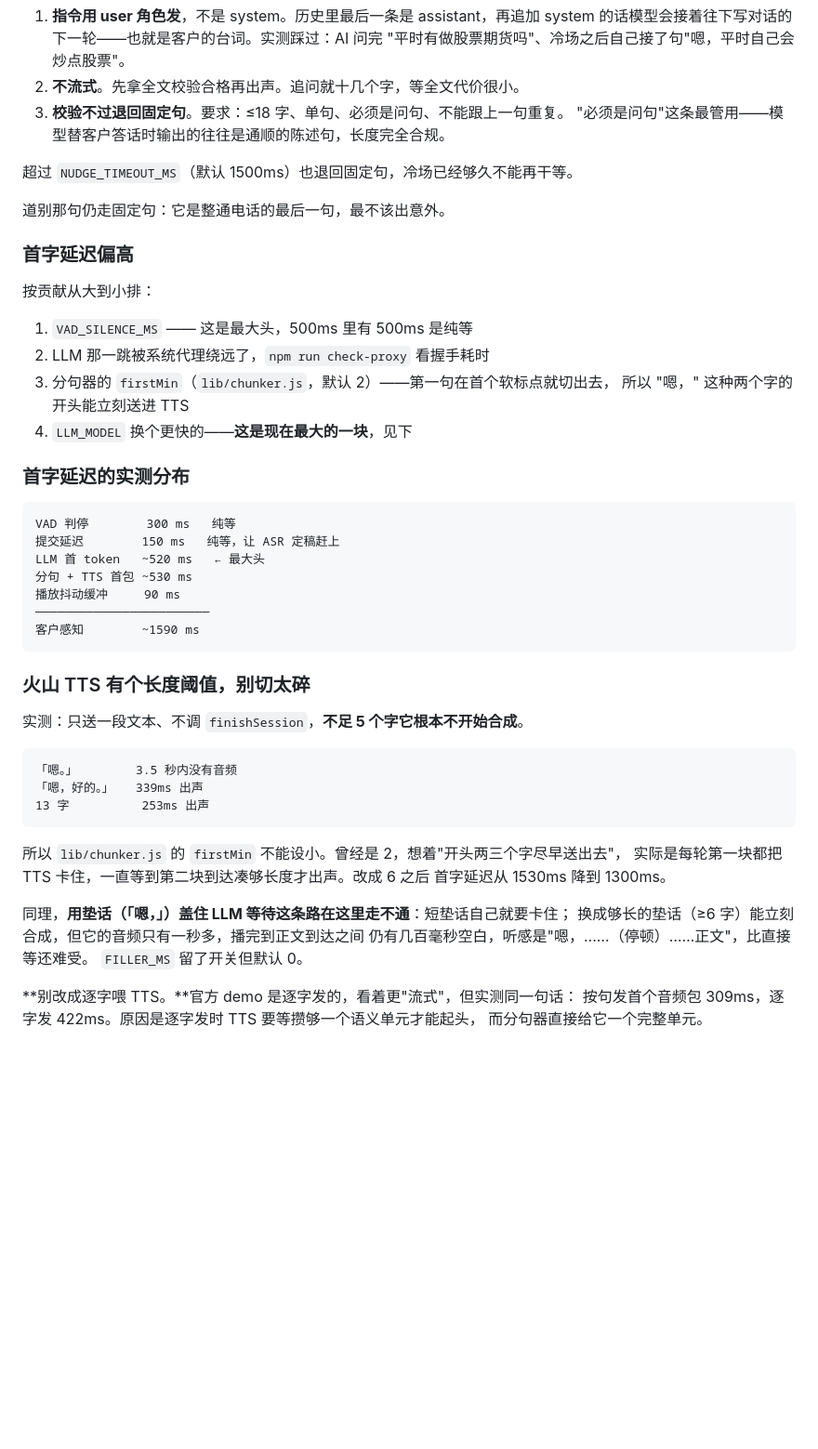
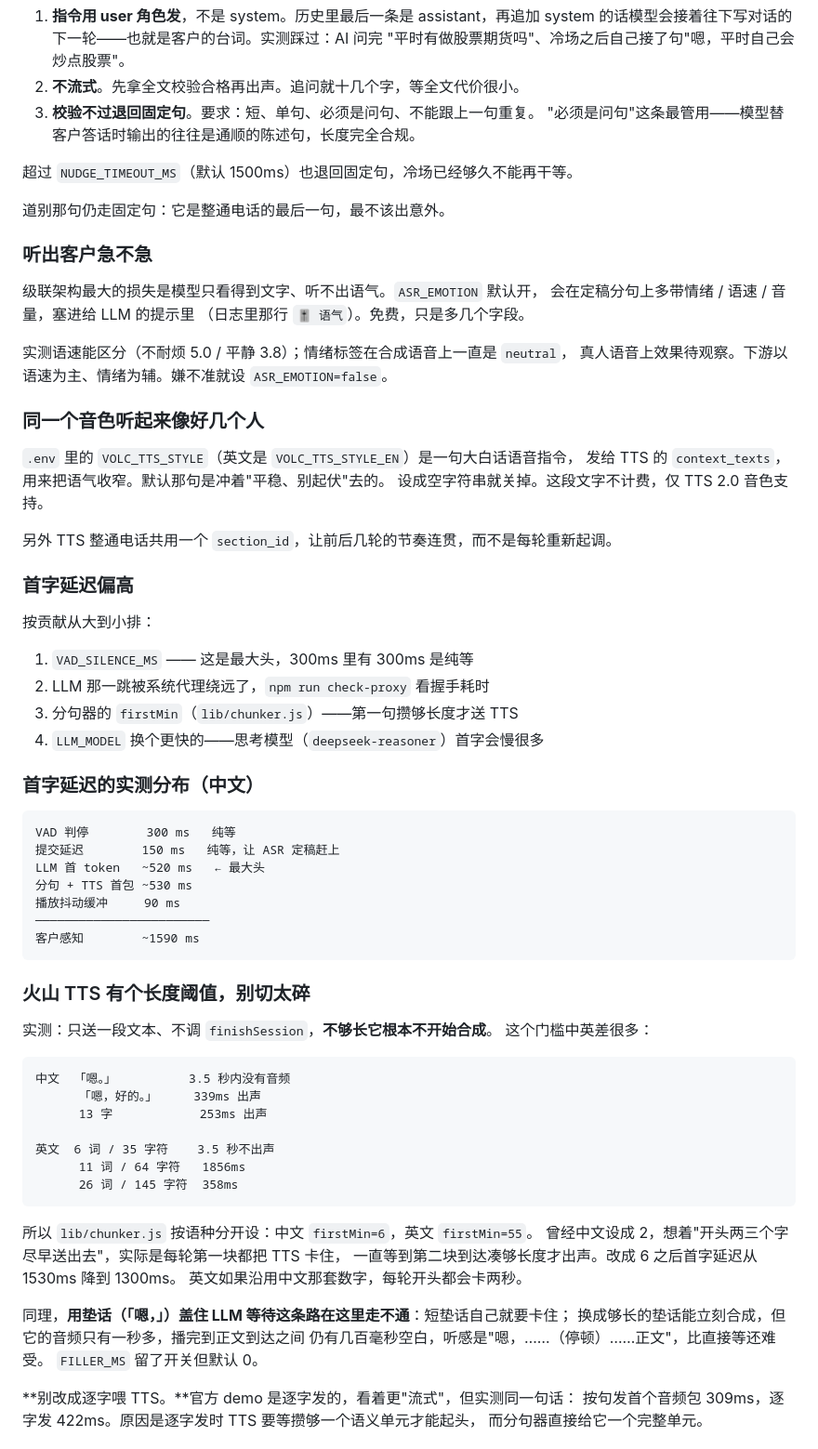
Before and after one commit to sp1128/realtime-demo, a Markdown page: README.md, the part around one of its changes. Shown at 93% size. Rendered like a GitHub page; blank space fills up the shorter version.

````diff
--- a/README.md
+++ b/README.md
@@ -293,24 +359,40 @@ AI 说话时 ASR 吃的是静音，打断一触发就暂停播放，能混进来
    的话模型会接着往下写对话的下一轮——也就是客户的台词。实测踩过：AI 问完
    "平时有做股票期货吗"、冷场之后自己接了句"嗯，平时自己会炒点股票"。
 2. **不流式**。先拿全文校验合格再出声。追问就十几个字，等全文代价很小。
-3. **校验不过退回固定句**。要求：≤18 字、单句、必须是问句、不能跟上一句重复。
+3. **校验不过退回固定句**。要求：短、单句、必须是问句、不能跟上一句重复。
    "必须是问句"这条最管用——模型替客户答话时输出的往往是通顺的陈述句，长度完全合规。
 
 超过 `NUDGE_TIMEOUT_MS`（默认 1500ms）也退回固定句，冷场已经够久不能再干等。
 
 道别那句仍走固定句：它是整通电话的最后一句，最不该出意外。
 
+### 听出客户急不急
+
+级联架构最大的损失是模型只看得到文字、听不出语气。`ASR_EMOTION` 默认开，
+会在定稿分句上多带情绪 / 语速 / 音量，塞进给 LLM 的提示里
+（日志里那行 `🎚️ 语气`）。免费，只是多几个字段。
+
+实测语速能区分（不耐烦 5.0 / 平静 3.8）；情绪标签在合成语音上一直是 `neutral`，
+真人语音上效果待观察。下游以语速为主、情绪为辅。嫌不准就设 `ASR_EMOTION=false`。
+
+### 同一个音色听起来像好几个人
+
+`.env` 里的 `VOLC_TTS_STYLE`（英文是 `VOLC_TTS_STYLE_EN`）是一句大白话语音指令，
+发给 TTS 的 `context_texts`，用来把语气收窄。默认那句是冲着"平稳、别起伏"去的。
+设成空字符串就关掉。这段文字不计费，仅 TTS 2.0 音色支持。
+
+另外 TTS 整通电话共用一个 `section_id`，让前后几轮的节奏连贯，而不是每轮重新起调。
+
 ### 首字延迟偏高
 
 按贡献从大到小排：
 
-1. `VAD_SILENCE_MS` —— 这是最大头，500ms 里有 500ms 是纯等
+1. `VAD_SILENCE_MS` —— 这是最大头，300ms 里有 300ms 是纯等
 2. LLM 那一跳被系统代理绕远了，`npm run check-proxy` 看握手耗时
-3. 分句器的 `firstMin`（`lib/chunker.js`，默认 2）——第一句在首个软标点就切出去，
-   所以 "嗯，" 这种两个字的开头能立刻送进 TTS
-4. `LLM_MODEL` 换个更快的——**这是现在最大的一块**，见下
+3. 分句器的 `firstMin`（`lib/chunker.js`）——第一句攒够长度才送 TTS
+4. `LLM_MODEL` 换个更快的——思考模型（`deepseek-reasoner`）首字会慢很多
 
-### 首字延迟的实测分布
+### 首字延迟的实测分布（中文）
 
 ```
 VAD 判停        300 ms   纯等
@@ -324,20 +406,26 @@ LLM 首 token   ~520 ms   ← 最大头
 
 ### 火山 TTS 有个长度阈值，别切太碎
 
-实测：只送一段文本、不调 `finishSession`，**不足 5 个字它根本不开始合成**。
+实测：只送一段文本、不调 `finishSession`，**不够长它根本不开始合成**。
+这个门槛中英差很多：
 
 ```
-「嗯。」        3.5 秒内没有音频
-「嗯，好的。」   339ms 出声
-13 字          253ms 出声
+中文  「嗯。」          3.5 秒内没有音频
+      「嗯，好的。」     339ms 出声
+      13 字            253ms 出声
+
+英文  6 词 / 35 字符    3.5 秒不出声
+      11 词 / 64 字符   1856ms
+      26 词 / 145 字符  358ms
 ```
 
-所以 `lib/chunker.js` 的 `firstMin` 不能设小。曾经是 2，想着"开头两三个字尽早送出去"，
-实际是每轮第一块都把 TTS 卡住，一直等到第二块到达凑够长度才出声。改成 6 之后
-首字延迟从 1530ms 降到 1300ms。
+所以 `lib/chunker.js` 按语种分开设：中文 `firstMin=6`，英文 `firstMin=55`。
+曾经中文设成 2，想着"开头两三个字尽早送出去"，实际是每轮第一块都把 TTS 卡住，
+一直等到第二块到达凑够长度才出声。改成 6 之后首字延迟从 1530ms 降到 1300ms。
+英文如果沿用中文那套数字，每轮开头都会卡两秒。
 
 同理，**用垫话（「嗯，」）盖住 LLM 等待这条路在这里走不通**：短垫话自己就要卡住；
-换成够长的垫话（≥6 字）能立刻合成，但它的音频只有一秒多，播完到正文到达之间
+换成够长的垫话能立刻合成，但它的音频只有一秒多，播完到正文到达之间
 仍有几百毫秒空白，听感是"嗯，……（停顿）……正文"，比直接等还难受。
 `FILLER_MS` 留了开关但默认 0。
 
````
Also changed, not shown: other parts of README.md (+118 -45 lines).
